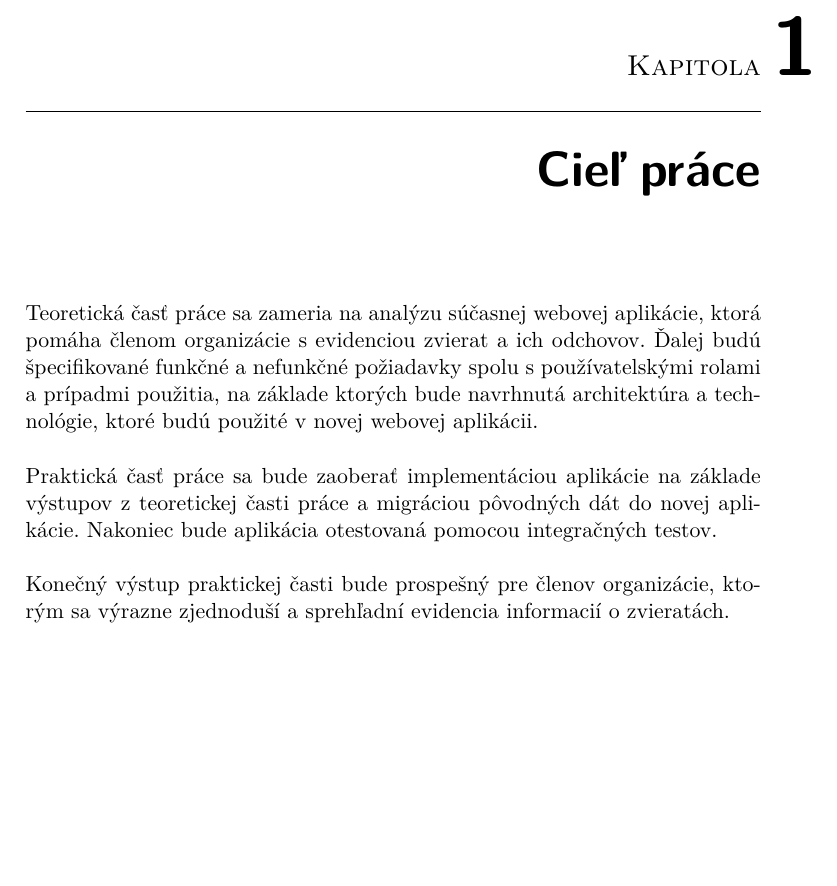
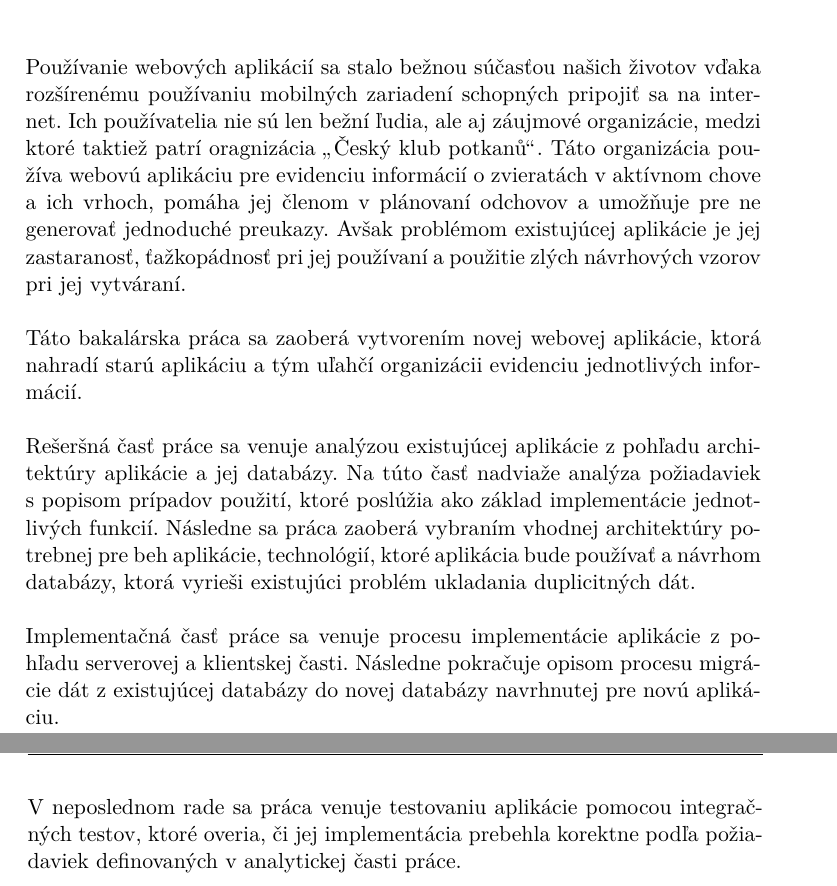
Before and after one commit to tomasko126/bachelor-thesis, a LaTeX thesis (BP_Tomáš_Taro_2020.tex, which reads tex/ciel_prace.tex, tex/uvod.tex): part of page 17 of 69 before the commit and two parts of pages 15 and 16 of 67 after it, the two joined at a grey line, cut at the place of the change, the shorter picture padded with empty space. The pictures show the PDF file BP_Tomáš_Taro_2020.pdf that the author committed with the source.

Commit message:
Add introduction

```diff
--- a/tex/ciel_prace.tex
+++ /dev/null
@@ -1,7 +0,0 @@
-\chapter{Cieľ práce}
-
-Teoretická časť práce sa zameria na analýzu súčasnej webovej aplikácie, ktorá pomáha členom organizácie s evidenciou zvierat a ich odchovov. Ďalej budú špecifikované funkčné a nefunkčné požiadavky spolu s používatelskými rolami a prípadmi použitia, na základe ktorých bude navrhnutá architektúra a technológie, ktoré budú použité v novej webovej aplikácii.
-
-Praktická časť práce sa bude zaoberať implementáciou aplikácie na základe výstupov z teoretickej časti práce a migráciou pôvodných dát do novej aplikácie. Nakoniec bude aplikácia otestovaná pomocou integračných testov.
-
-Konečný výstup praktickej časti bude prospešný pre členov organizácie, ktorým sa výrazne zjednoduší a sprehľadní evidencia informacií o zvieratách.
--- a/tex/uvod.tex
+++ b/tex/uvod.tex
@@ -1,3 +1,16 @@
 \begin{introduction}
 
+Používanie webových aplikácií sa stalo bežnou súčasťou našich životov vďaka rozšírenému používaniu mobilných zariadení schopných pripojiť sa na internet. Ich používatelia nie sú len bežní ľudia, ale aj záujmové organizácie, medzi ktoré taktiež patrí organizácia \uv{Český klub potkanů}. Táto organizácia používa webovú aplikáciu pre evidenciu informácií o zvieratách v aktívnom chove a ich vrhoch, pomáha jej členom v plánovaní odchovov a umožňuje pre ne generovať jednoduché preukazy. Avšak problémom existujúcej aplikácie je jej zastaranosť, ťažkopádnosť pri jej používaní a použitie zlých návrhových vzorov pri jej vytváraní.
+
+Táto bakalárska práca sa zaoberá vytvorením novej webovej aplikácie, ktorá nahradí starú aplikáciu a tým uľahčí organizácii evidenciu jednotlivých informácií.
+
+Rešeršná časť práce sa venuje analýzou existujúcej aplikácie z pohľadu architektúry aplikácie a jej databázy. Na túto časť nadviaže analýza požiadaviek s popisom prípadov použití, ktoré poslúžia ako základ implementácie jednotlivých funkcií.
+Následne sa práca zaoberá vybraním vhodnej architektúry potrebnej pre beh aplikácie, technológií, ktoré aplikácia bude používať a návrhom databázy, ktorá vyrieši existujúci problém ukladania duplicitných dát.
+
+Implementačná časť práce sa venuje procesu implementácie aplikácie z pohľadu serverovej a klientskej časti. Následne pokračuje opisom procesu migrácie dát z existujúcej databázy do novej databázy navrhnutej pre novú aplikáciu.
+
+\pagebreak
+
+V neposlednom rade sa práca venuje testovaniu aplikácie pomocou integračných testov, ktoré overia, či jej implementácia prebehla korektne podľa požiadaviek definovaných v analytickej časti práce.
+
 \end{introduction}
```
Also changed, not shown: BP_Tomáš_Taro_2020.tex (+0 -1 lines), BP_Tomáš_Taro_2020.pdf.
